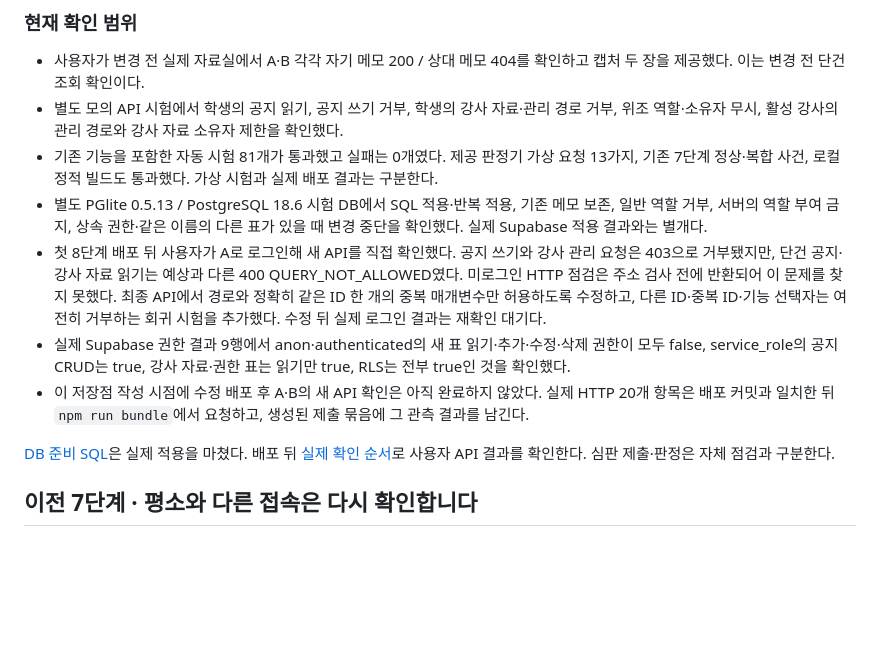
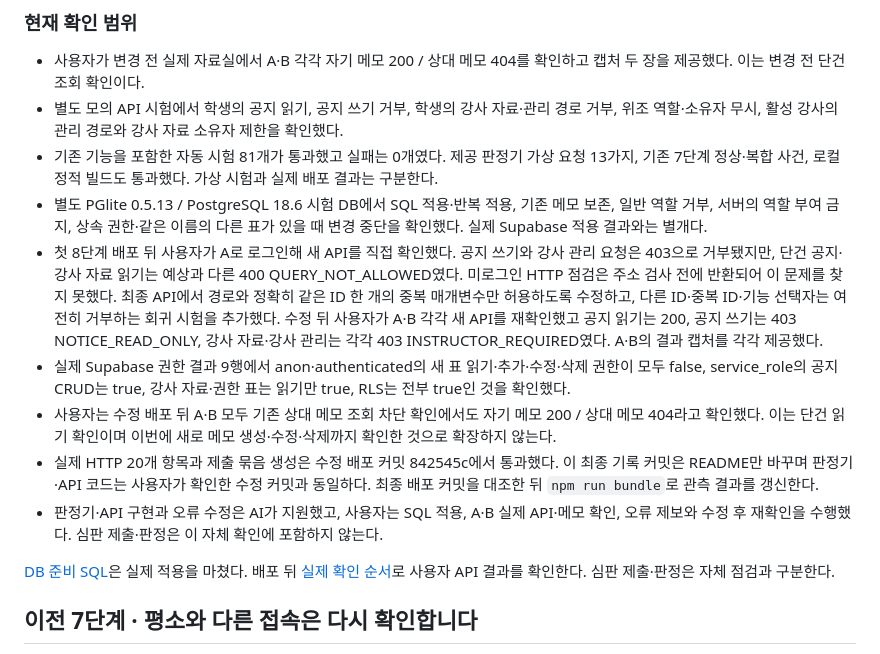
Before and after one commit to ChoiMgHub/choi-bujang-secret-vault, a Markdown page: README.md, the part around the change. GitHub-like rendering; blank space fills up the shorter version.

Commit message:
8단계 저장점: A·B 실제 구역 검사 결과 확정

```diff
--- a/README.md
+++ b/README.md
@@ -35,9 +35,11 @@
 - 별도 모의 API 시험에서 학생의 공지 읽기, 공지 쓰기 거부, 학생의 강사 자료·관리 경로 거부, 위조 역할·소유자 무시, 활성 강사의 관리 경로와 강사 자료 소유자 제한을 확인했다.
 - 기존 기능을 포함한 자동 시험 81개가 통과했고 실패는 0개였다. 제공 판정기 가상 요청 13가지, 기존 7단계 정상·복합 사건, 로컬 정적 빌드도 통과했다. 가상 시험과 실제 배포 결과는 구분한다.
 - 별도 PGlite 0.5.13 / PostgreSQL 18.6 시험 DB에서 SQL 적용·반복 적용, 기존 메모 보존, 일반 역할 거부, 서버의 역할 부여 금지, 상속 권한·같은 이름의 다른 표가 있을 때 변경 중단을 확인했다. 실제 Supabase 적용 결과와는 별개다.
-- 첫 8단계 배포 뒤 사용자가 A로 로그인해 새 API를 직접 확인했다. 공지 쓰기와 강사 관리 요청은 403으로 거부됐지만, 단건 공지·강사 자료 읽기는 예상과 다른 400 QUERY_NOT_ALLOWED였다. 미로그인 HTTP 점검은 주소 검사 전에 반환되어 이 문제를 찾지 못했다. 최종 API에서 경로와 정확히 같은 ID 한 개의 중복 매개변수만 허용하도록 수정하고, 다른 ID·중복 ID·기능 선택자는 여전히 거부하는 회귀 시험을 추가했다. 수정 뒤 실제 로그인 결과는 재확인 대기다.
+- 첫 8단계 배포 뒤 사용자가 A로 로그인해 새 API를 직접 확인했다. 공지 쓰기와 강사 관리 요청은 403으로 거부됐지만, 단건 공지·강사 자료 읽기는 예상과 다른 400 QUERY_NOT_ALLOWED였다. 미로그인 HTTP 점검은 주소 검사 전에 반환되어 이 문제를 찾지 못했다. 최종 API에서 경로와 정확히 같은 ID 한 개의 중복 매개변수만 허용하도록 수정하고, 다른 ID·중복 ID·기능 선택자는 여전히 거부하는 회귀 시험을 추가했다. 수정 뒤 사용자가 A·B 각각 새 API를 재확인했고 공지 읽기는 200, 공지 쓰기는 403 NOTICE_READ_ONLY, 강사 자료·강사 관리는 각각 403 INSTRUCTOR_REQUIRED였다. A·B의 결과 캡처를 각각 제공했다.
 - 실제 Supabase 권한 결과 9행에서 anon·authenticated의 새 표 읽기·추가·수정·삭제 권한이 모두 false, service_role의 공지 CRUD는 true, 강사 자료·권한 표는 읽기만 true, RLS는 전부 true인 것을 확인했다.
-- 이 저장점 작성 시점에 수정 배포 후 A·B의 새 API 확인은 아직 완료하지 않았다. 실제 HTTP 20개 항목은 배포 커밋과 일치한 뒤 `npm run bundle`에서 요청하고, 생성된 제출 묶음에 그 관측 결과를 남긴다.
+- 사용자는 수정 배포 뒤 A·B 모두 기존 상대 메모 조회 차단 확인에서도 자기 메모 200 / 상대 메모 404라고 확인했다. 이는 단건 읽기 확인이며 이번에 새로 메모 생성·수정·삭제까지 확인한 것으로 확장하지 않는다.
+- 실제 HTTP 20개 항목과 제출 묶음 생성은 수정 배포 커밋 842545c에서 통과했다. 이 최종 기록 커밋은 README만 바꾸며 판정기·API 코드는 사용자가 확인한 수정 커밋과 동일하다. 최종 배포 커밋을 대조한 뒤 `npm run bundle`로 관측 결과를 갱신한다.
+- 판정기·API 구현과 오류 수정은 AI가 지원했고, 사용자는 SQL 적용, A·B 실제 API·메모 확인, 오류 제보와 수정 후 재확인을 수행했다. 심판 제출·판정은 이 자체 확인에 포함하지 않는다.
 
 [DB 준비 SQL](sql/step08-resource-zones.sql)은 실제 적용을 마쳤다. 배포 뒤 [실제 확인 순서](docs/STEP08_VERIFY.md)로 사용자 API 결과를 확인한다. 심판 제출·판정은 자체 점검과 구분한다.
 
```
